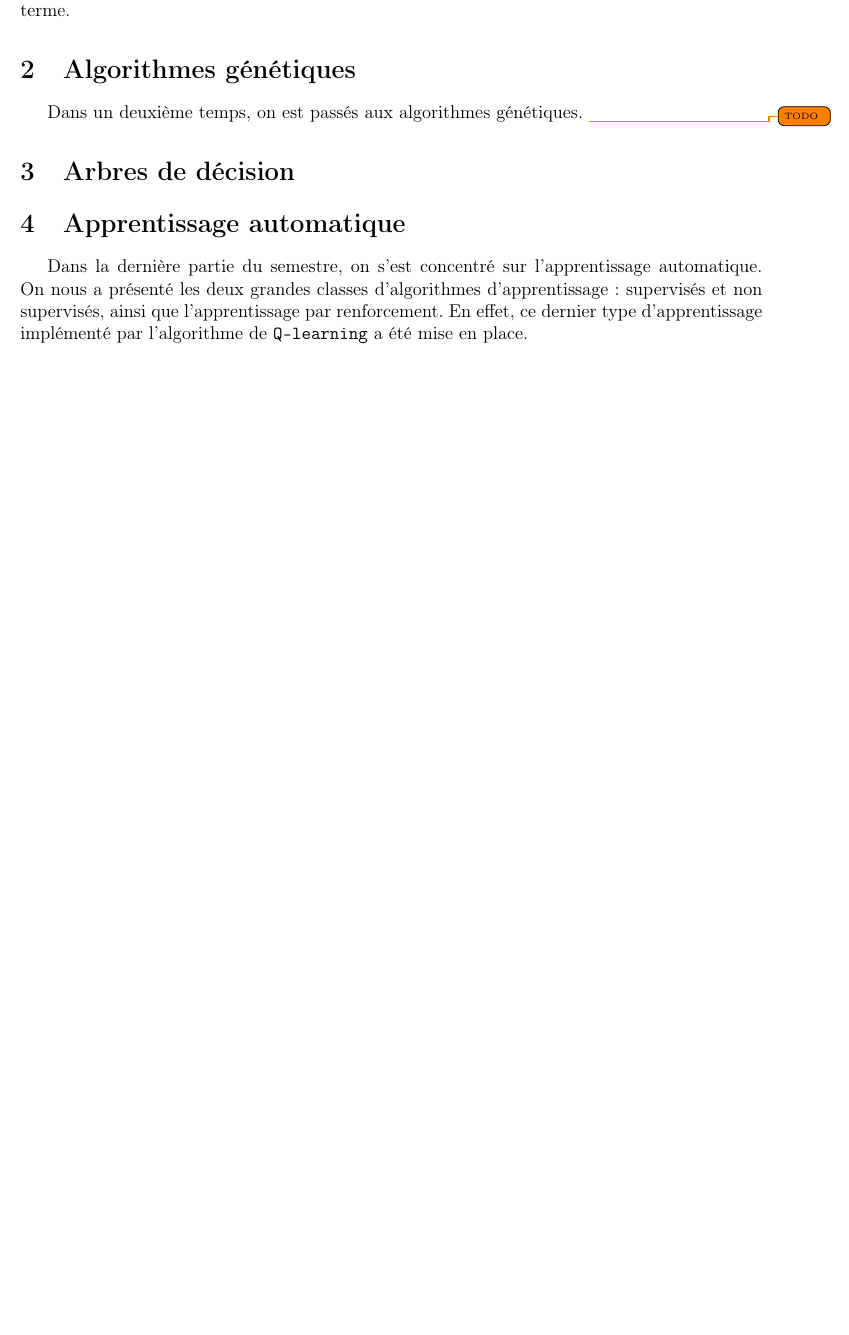
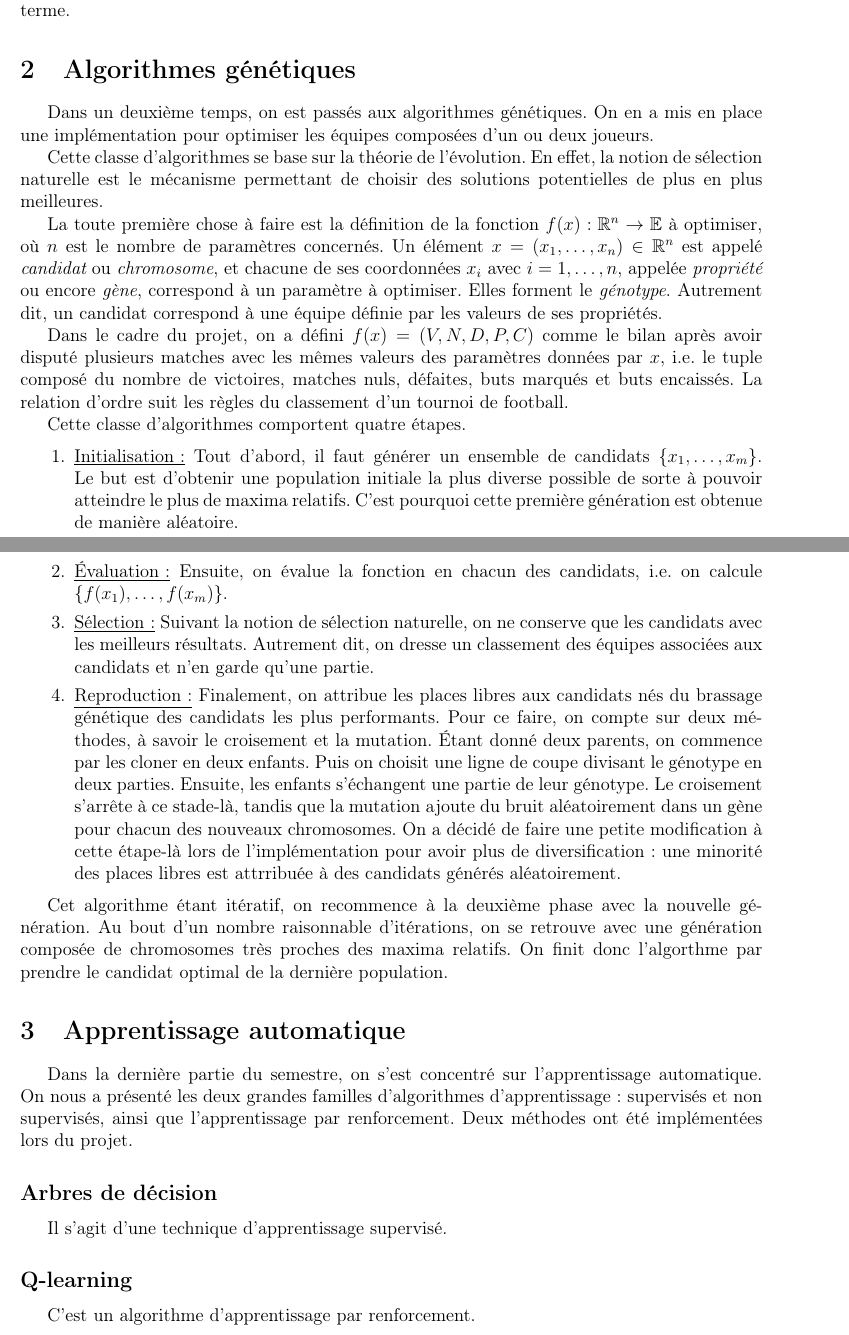
Before and after one commit to angelo-ortiz/SoccerSimulator-2017, a LaTeX document (report/Report.tex): part of page 8 of 9 before the commit and two parts of pages 8 and 9 of 10 after it, the two joined at a grey line, cut so that both start at the same text, the shorter picture padded with empty space. Compiled offline with pdfLaTeX.

Commit message:
meth opt gen algo

```diff
--- a/report/Report.tex
+++ b/report/Report.tex
@@ -216,17 +216,77 @@ d\'eduit que le minuscule gain relatif nombre de param\`etres--temps
 d'ex\'ecution ne convient pas au moyen terme.
 
 \section{Algorithmes g\'en\'etiques}
-Dans un deuxi\`eme temps, on est pass\'es aux algorithmes g\'en\'etiques.
-\todo{TODO}
+Dans un deuxi\`eme temps, on est pass\'es aux algorithmes g\'en\'etiques. On en
+a mis en place une impl\'ementation pour optimiser les \'equipes compos\'ees
+d'un ou deux joueurs.
 
-\section{Arbres de d\'ecision}
+Cette classe d'algorithmes se base sur la th\'eorie de l'\'evolution. En effet,
+la notion de s\'election naturelle est le m\'ecanisme permettant de choisir des
+solutions potentielles de plus en plus meilleures.
+
+La toute premi\`ere chose \`a faire est la d\'efinition de la fonction
+$f(x): \mathbb{R}^n \to \mathbb{E}$ \`a optimiser, o\`u $n$ est le nombre de
+param\`etres concern\'es. Un \'el\'ement $x=(x_1,\dotsc,x_n) \in \mathbb{R}^n$
+est appel\'e {\itshape candidat} ou {\itshape chromosome}, et chacune de ses
+coordonn\'ees $x_i$ avec $i=1,\dotsc,n$, appel\'ee {\itshape propri\'et\'e}
+ou encore {\itshape g\`ene}, correspond \`a un param\`etre \`a optimiser. Elles
+forment le {\itshape g\'enotype}.
+Autrement dit, un candidat correspond \`a une \'equipe d\'efinie par les valeurs
+de ses propri\'et\'es.
+
+Dans le cadre du projet, on a d\'efini $f(x)=(V,N,D,P,C)$ comme le
+bilan apr\`es avoir disput\'e plusieurs matches avec les m\^emes valeurs des
+param\`etres donn\'ees par $x$, i.e.\ le tuple compos\'e du
+nombre de
+victoires, matches nuls, d\'efaites, buts marqu\'es et buts encaiss\'es. La
+relation d'ordre suit les r\`egles du classement d'un tournoi de football.
+
+Cette classe d'algorithmes comportent quatre \'etapes.
+
+\begin{enumerate}
+\item \underline{Initialisation :} Tout d'abord, il faut g\'en\'erer un
+ensemble de candidats $\{x_1,\dotsc,x_m\}$. Le but est d'obtenir une population
+initiale la plus diverse possible de sorte \`a pouvoir atteindre le plus de
+maxima relatifs. C'est pourquoi cette premi\`ere g\'en\'eration est obtenue de
+mani\`ere al\'eatoire.
+\item \underline{\'Evaluation :} Ensuite, on \'evalue la fonction en
+chacun des candidats, i.e.\ on calcule $\{f(x_1),\dotsc,f(x_m)\}$.
+\item \underline{S\'election :} Suivant la notion de s\'election
+naturelle, on ne conserve que les candidats avec les meilleurs r\'esultats.
+Autrement dit, on dresse un classement des \'equipes associ\'ees aux candidats
+et n'en garde qu'une partie.
+\item \underline{Reproduction :} Finalement, on attribue les places
+libres aux candidats n\'es du brassage g\'en\'etique des candidats les
+plus performants. Pour ce faire, on compte sur deux m\'ethodes, \`a savoir le
+croisement et la mutation. \'Etant donn\'e deux parents, on commence par les
+cloner en deux enfants. Puis on choisit une ligne de coupe divisant le
+g\'enotype en deux parties. Ensuite, les enfants s'\'echangent une partie de
+leur g\'enotype. Le croisement s'arr\^ete \`a ce stade-l\`a, tandis que la
+mutation ajoute du bruit al\'eatoirement dans un g\`ene pour chacun
+des nouveaux chromosomes. On a d\'ecid\'e de faire une petite modification \`a
+cette \'etape-l\`a lors de l'impl\'ementation pour avoir plus de
+diversification : une minorit\'e des places libres est attrribu\'ee \`a des
+candidats g\'en\'er\'es al\'eatoirement.
+\end{enumerate}
+
+Cet algorithme \'etant it\'eratif, on recommence \`a la deuxi\`eme phase avec
+la nouvelle g\'en\'eration. Au bout d'un nombre raisonnable d'it\'erations, on
+se retrouve avec une g\'en\'eration compos\'ee de chromosomes tr\`es
+proches des maxima relatifs. On finit donc l'algorthme par prendre le candidat
+optimal de la derni\`ere population.
 
 \section{Apprentissage automatique}
 Dans la derni\`ere partie du semestre, on s'est concentr\'e sur l'apprentissage
-automatique. On nous a pr\'esent\'e les deux grandes classes
+automatique. On nous a pr\'esent\'e les deux grandes familles
 d'algorithmes d'apprentissage : supervis\'es et non supervis\'es, ainsi que
-l'apprentissage par renforcement. En effet, ce dernier type d'apprentissage
-impl\'ement\'e par l'algorithme de \texttt{Q-learning} a \'et\'e mise en place.
+l'apprentissage par renforcement. Deux m\'ethodes ont \'et\'e impl\'ement\'ees
+lors du projet.
+
+\subsection*{Arbres de d\'ecision}
+Il s'agit d'une technique d'apprentissage supervis\'e.
+
+\subsection*{Q-learning}
+C'est un algorithme d'apprentissage par renforcement.
 
 \newpage
 
```
Also changed, not shown: report/Report.pdf, 4 other files.
